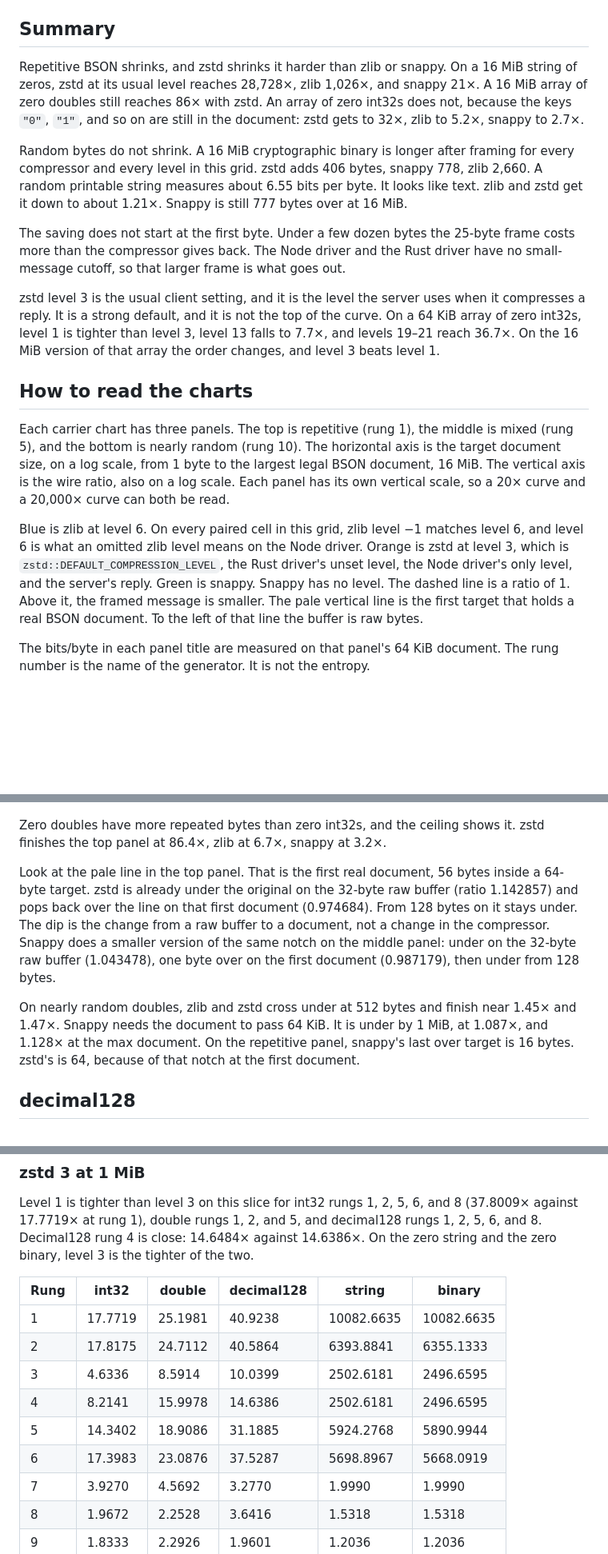
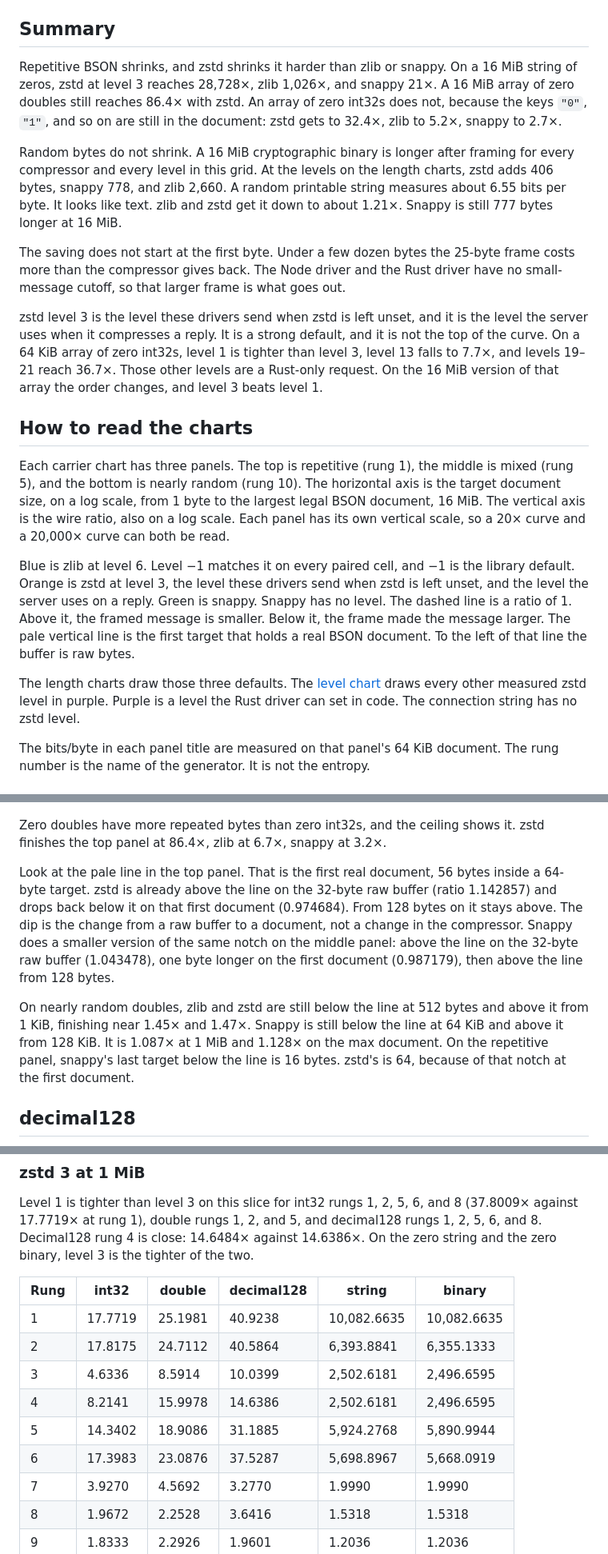
Before and after one commit to tap1r/mongodb-scripts, a Markdown page: Compressor analysis.md, 3 parts joined by grey strips. Shown at 80% size. GitHub-like rendering; blank space fills up the shorter version.

```diff
--- a/Compressor analysis.md
+++ b/Compressor analysis.md
@@ -8,19 +8,21 @@ The pictures are the length surface of each carrier, then all five carriers on o
 
 ## Summary
 
-Repetitive BSON shrinks, and zstd shrinks it harder than zlib or snappy. On a 16 MiB string of zeros, zstd at its usual level reaches 28,728×, zlib 1,026×, and snappy 21×. A 16 MiB array of zero doubles still reaches 86× with zstd. An array of zero int32s does not, because the keys `"0"`, `"1"`, and so on are still in the document: zstd gets to 32×, zlib to 5.2×, snappy to 2.7×.
+Repetitive BSON shrinks, and zstd shrinks it harder than zlib or snappy. On a 16 MiB string of zeros, zstd at level 3 reaches 28,728×, zlib 1,026×, and snappy 21×. A 16 MiB array of zero doubles still reaches 86.4× with zstd. An array of zero int32s does not, because the keys `"0"`, `"1"`, and so on are still in the document: zstd gets to 32.4×, zlib to 5.2×, snappy to 2.7×.
 
-Random bytes do not shrink. A 16 MiB cryptographic binary is longer after framing for every compressor and every level in this grid. zstd adds 406 bytes, snappy 778, zlib 2,660. A random printable string measures about 6.55 bits per byte. It looks like text. zlib and zstd get it down to about 1.21×. Snappy is still 777 bytes over at 16 MiB.
+Random bytes do not shrink. A 16 MiB cryptographic binary is longer after framing for every compressor and every level in this grid. At the levels on the length charts, zstd adds 406 bytes, snappy 778, and zlib 2,660. A random printable string measures about 6.55 bits per byte. It looks like text. zlib and zstd get it down to about 1.21×. Snappy is still 777 bytes longer at 16 MiB.
 
 The saving does not start at the first byte. Under a few dozen bytes the 25-byte frame costs more than the compressor gives back. The Node driver and the Rust driver have no small-message cutoff, so that larger frame is what goes out.
 
-zstd level 3 is the usual client setting, and it is the level the server uses when it compresses a reply. It is a strong default, and it is not the top of the curve. On a 64 KiB array of zero int32s, level 1 is tighter than level 3, level 13 falls to 7.7×, and levels 19–21 reach 36.7×. On the 16 MiB version of that array the order changes, and level 3 beats level 1.
+zstd level 3 is the level these drivers send when zstd is left unset, and it is the level the server uses when it compresses a reply. It is a strong default, and it is not the top of the curve. On a 64 KiB array of zero int32s, level 1 is tighter than level 3, level 13 falls to 7.7×, and levels 19–21 reach 36.7×. Those other levels are a Rust-only request. On the 16 MiB version of that array the order changes, and level 3 beats level 1.
 
 ## How to read the charts
 
 Each carrier chart has three panels. The top is repetitive (rung 1), the middle is mixed (rung 5), and the bottom is nearly random (rung 10). The horizontal axis is the target document size, on a log scale, from 1 byte to the largest legal BSON document, 16 MiB. The vertical axis is the wire ratio, also on a log scale. Each panel has its own vertical scale, so a 20× curve and a 20,000× curve can both be read.
 
-Blue is zlib at level 6. On every paired cell in this grid, zlib level −1 matches level 6, and level 6 is what an omitted zlib level means on the Node driver. Orange is zstd at level 3, which is `zstd::DEFAULT_COMPRESSION_LEVEL`, the Rust driver's unset level, the Node driver's only level, and the server's reply. Green is snappy. Snappy has no level. The dashed line is a ratio of 1. Above it, the framed message is smaller. The pale vertical line is the first target that holds a real BSON document. To the left of that line the buffer is raw bytes.
+Blue is zlib at level 6. Level −1 matches it on every paired cell, and −1 is the library default. Orange is zstd at level 3, the level these drivers send when zstd is left unset, and the level the server uses on a reply. Green is snappy. Snappy has no level. The dashed line is a ratio of 1. Above it, the framed message is smaller. Below it, the frame made the message larger. The pale vertical line is the first target that holds a real BSON document. To the left of that line the buffer is raw bytes.
+
+The length charts draw those three defaults. The [level chart](#zstd-levels) draws every other measured zstd level in purple. Purple is a level the Rust driver can set in code. The connection string has no zstd level.
 
 The bits/byte in each panel title are measured on that panel's 64 KiB document. The rung number is the name of the generator. It is not the entropy.
 
@@ -76,9 +80,9 @@ The orange line is not smooth. zstd at level 3 gains, flattens, and gains again
 
 Zero doubles have more repeated bytes than zero int32s, and the ceiling shows it. zstd finishes the top panel at 86.4×, zlib at 6.7×, snappy at 3.2×.
 
-Look at the pale line in the top panel. That is the first real document, 56 bytes inside a 64-byte target. zstd is already under the original on the 32-byte raw buffer (ratio 1.142857) and pops back over the line on that first document (0.974684). From 128 bytes on it stays under. The dip is the change from a raw buffer to a document, not a change in the compressor. Snappy does a smaller version of the same notch on the middle panel: under on the 32-byte raw buffer (1.043478), one byte over on the first document (0.987179), then under from 128 bytes.
+Look at the pale line in the top panel. That is the first real document, 56 bytes inside a 64-byte target. zstd is already above the line on the 32-byte raw buffer (ratio 1.142857) and drops back below it on that first document (0.974684). From 128 bytes on it stays above. The dip is the change from a raw buffer to a document, not a change in the compressor. Snappy does a smaller version of the same notch on the middle panel: above the line on the 32-byte raw buffer (1.043478), one byte longer on the first document (0.987179), then above the line from 128 bytes.
 
-On nearly random doubles, zlib and zstd cross under at 512 bytes and finish near 1.45× and 1.47×. Snappy needs the document to pass 64 KiB. It is under by 1 MiB, at 1.087×, and 1.128× at the max document. On the repetitive panel, snappy's last over target is 16 bytes. zstd's is 64, because of that notch at the first document.
+On nearly random doubles, zlib and zstd are still below the line at 512 bytes and above it from 1 KiB, finishing near 1.45× and 1.47×. Snappy is still below the line at 64 KiB and above it from 128 KiB. It is 1.087× at 1 MiB and 1.128× on the max document. On the repetitive panel, snappy's last target below the line is 16 bytes. zstd's is 64, because of that notch at the first document.
 
 ## decimal128
 
@@ -233,12 +247,12 @@ Level 1 is tighter than level 3 on this slice for int32 rungs 1, 2, 5, 6, and 8
 
 | Rung | int32 | double | decimal128 | string | binary |
 | --- | --- | --- | --- | --- | --- |
-| 1 | 17.7719 | 25.1981 | 40.9238 | 10082.6635 | 10082.6635 |
-| 2 | 17.8175 | 24.7112 | 40.5864 | 6393.8841 | 6355.1333 |
-| 3 | 4.6336 | 8.5914 | 10.0399 | 2502.6181 | 2496.6595 |
-| 4 | 8.2141 | 15.9978 | 14.6386 | 2502.6181 | 2496.6595 |
-| 5 | 14.3402 | 18.9086 | 31.1885 | 5924.2768 | 5890.9944 |
-| 6 | 17.3983 | 23.0876 | 37.5287 | 5698.8967 | 5668.0919 |
+| 1 | 17.7719 | 25.1981 | 40.9238 | 10,082.6635 | 10,082.6635 |
+| 2 | 17.8175 | 24.7112 | 40.5864 | 6,393.8841 | 6,355.1333 |
+| 3 | 4.6336 | 8.5914 | 10.0399 | 2,502.6181 | 2,496.6595 |
+| 4 | 8.2141 | 15.9978 | 14.6386 | 2,502.6181 | 2,496.6595 |
+| 5 | 14.3402 | 18.9086 | 31.1885 | 5,924.2768 | 5,890.9944 |
+| 6 | 17.3983 | 23.0876 | 37.5287 | 5,698.8967 | 5,668.0919 |
 | 7 | 3.9270 | 4.5692 | 3.2770 | 1.9990 | 1.9990 |
 | 8 | 1.9672 | 2.2528 | 3.6416 | 1.5318 | 1.5318 |
 | 9 | 1.8333 | 2.2926 | 1.9601 | 1.2036 | 1.2036 |
```
Also changed, not shown: other parts of Compressor analysis.md (+34 -22 lines), compressor-analysis/levels.png, 1 other file.
